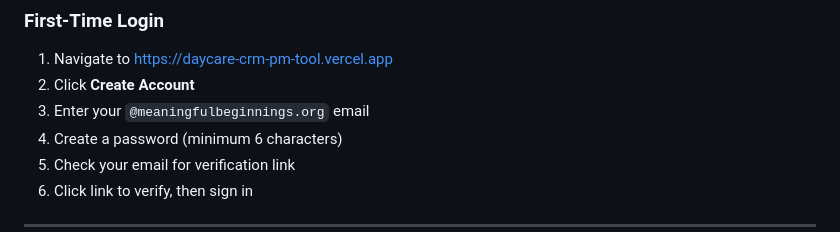
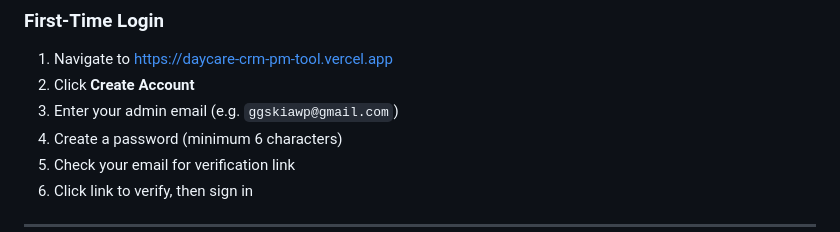
Before and after one commit to SkiaAutomates/DaycareCRM-PM-Tool, a Markdown page: DOCUMENTATION.md, the part around the change. Drawn GitHub-style.

Commit message:
docs: Generalize admin email domain in documentation

```diff
--- a/DOCUMENTATION.md
+++ b/DOCUMENTATION.md
@@ -155,7 +155,7 @@ Generate comprehensive weekly summaries including:
 
 1. Navigate to [https://daycare-crm-pm-tool.vercel.app](https://daycare-crm-pm-tool.vercel.app)
 2. Click **Create Account**
-3. Enter your `@meaningfulbeginnings.org` email
+3. Enter your admin email (e.g. `ggskiawp@gmail.com`)
 4. Create a password (minimum 6 characters)
 5. Check your email for verification link
 6. Click link to verify, then sign in
```
